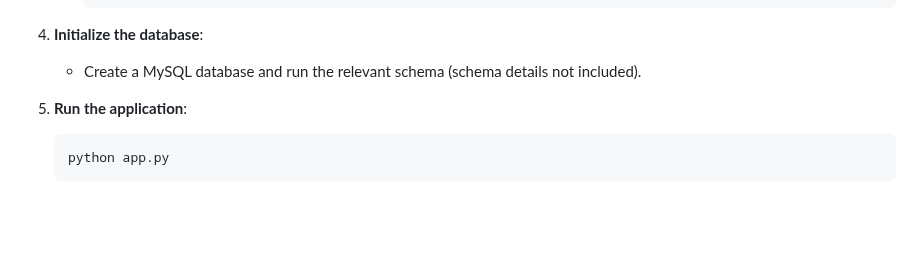
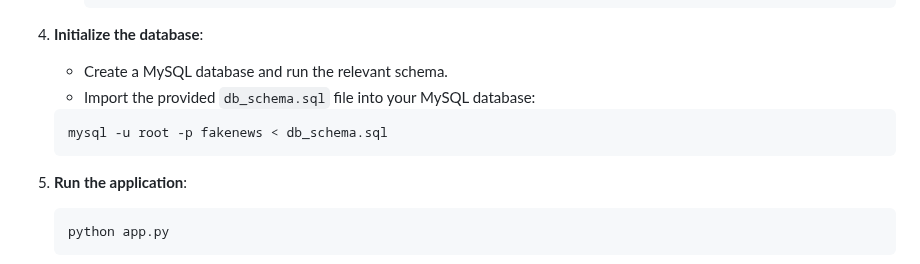
Before and after one commit to deepkiran-k/FakeNewsDetector, a Markdown page: README.md, the part around the change. Rendered like a GitHub page; blank space fills up the shorter version.

````diff
--- a/README.md
+++ b/README.md
@@ -71,7 +71,12 @@ FakeNewsDetector is your go-to web-based tool to uncover the truth behind news a
      ```
 
 4. **Initialize the database**:
-   - Create a MySQL database and run the relevant schema (schema details not included).
+   - Create a MySQL database and run the relevant schema.
+   - Import the provided `db_schema.sql` file into your MySQL database:
+   ```bash
+   mysql -u root -p fakenews < db_schema.sql
+   ```
+
 
 5. **Run the application**:
    ```bash
````
